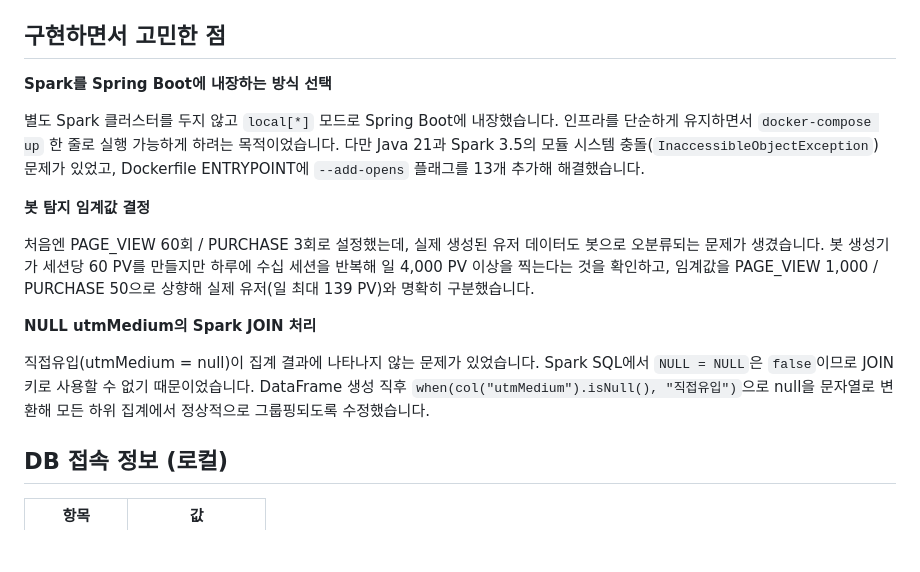
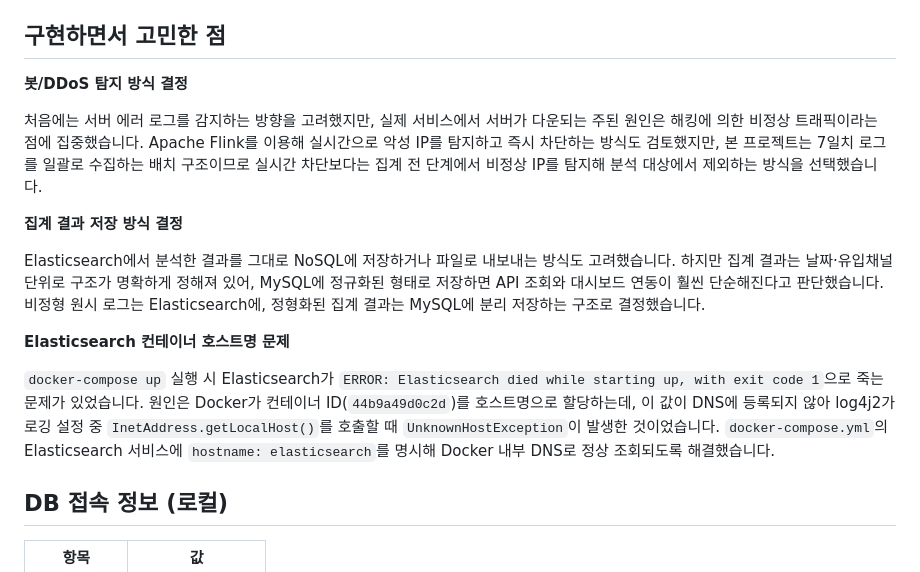
Before and after one commit to suhokym/user-insights-service, a Markdown page: README.md, the part around the change. GitHub-like rendering; blank space fills up the shorter version.

```diff
--- a/README.md
+++ b/README.md
@@ -256,17 +256,17 @@ MySQL 집계 테이블은 집계 단위에 따라 3개로 분리했습니다. `a
 
 ## 구현하면서 고민한 점
 
-**Spark를 Spring Boot에 내장하는 방식 선택**
+**봇/DDoS 탐지 방식 결정**
 
-별도 Spark 클러스터를 두지 않고 `local[*]` 모드로 Spring Boot에 내장했습니다. 인프라를 단순하게 유지하면서 `docker-compose up` 한 줄로 실행 가능하게 하려는 목적이었습니다. 다만 Java 21과 Spark 3.5의 모듈 시스템 충돌(`InaccessibleObjectException`) 문제가 있었고, Dockerfile ENTRYPOINT에 `--add-opens` 플래그를 13개 추가해 해결했습니다.
+처음에는 서버 에러 로그를 감지하는 방향을 고려했지만, 실제 서비스에서 서버가 다운되는 주된 원인은 해킹에 의한 비정상 트래픽이라는 점에 집중했습니다. Apache Flink를 이용해 실시간으로 악성 IP를 탐지하고 즉시 차단하는 방식도 검토했지만, 본 프로젝트는 7일치 로그를 일괄로 수집하는 배치 구조이므로 실시간 차단보다는 집계 전 단계에서 비정상 IP를 탐지해 분석 대상에서 제외하는 방식을 선택했습니다.
 
-**봇 탐지 임계값 결정**
+**집계 결과 저장 방식 결정**
 
-처음엔 PAGE_VIEW 60회 / PURCHASE 3회로 설정했는데, 실제 생성된 유저 데이터도 봇으로 오분류되는 문제가 생겼습니다. 봇 생성기가 세션당 60 PV를 만들지만 하루에 수십 세션을 반복해 일 4,000 PV 이상을 찍는다는 것을 확인하고, 임계값을 PAGE_VIEW 1,000 / PURCHASE 50으로 상향해 실제 유저(일 최대 139 PV)와 명확히 구분했습니다.
+Elasticsearch에서 분석한 결과를 그대로 NoSQL에 저장하거나 파일로 내보내는 방식도 고려했습니다. 하지만 집계 결과는 날짜·유입채널 단위로 구조가 명확하게 정해져 있어, MySQL에 정규화된 형태로 저장하면 API 조회와 대시보드 연동이 훨씬 단순해진다고 판단했습니다. 비정형 원시 로그는 Elasticsearch에, 정형화된 집계 결과는 MySQL에 분리 저장하는 구조로 결정했습니다.
 
-**NULL utmMedium의 Spark JOIN 처리**
+**Elasticsearch 컨테이너 호스트명 문제**
 
-직접유입(utmMedium = null)이 집계 결과에 나타나지 않는 문제가 있었습니다. Spark SQL에서 `NULL = NULL`은 `false`이므로 JOIN 키로 사용할 수 없기 때문이었습니다. DataFrame 생성 직후 `when(col("utmMedium").isNull(), "직접유입")`으로 null을 문자열로 변환해 모든 하위 집계에서 정상적으로 그룹핑되도록 수정했습니다.
+`docker-compose up` 실행 시 Elasticsearch가 `ERROR: Elasticsearch died while starting up, with exit code 1`으로 죽는 문제가 있었습니다. 원인은 Docker가 컨테이너 ID(`44b9a49d0c2d`)를 호스트명으로 할당하는데, 이 값이 DNS에 등록되지 않아 log4j2가 로깅 설정 중 `InetAddress.getLocalHost()`를 호출할 때 `UnknownHostException`이 발생한 것이었습니다. `docker-compose.yml`의 Elasticsearch 서비스에 `hostname: elasticsearch`를 명시해 Docker 내부 DNS로 정상 조회되도록 해결했습니다.
 
 ## DB 접속 정보 (로컬)
 
```
